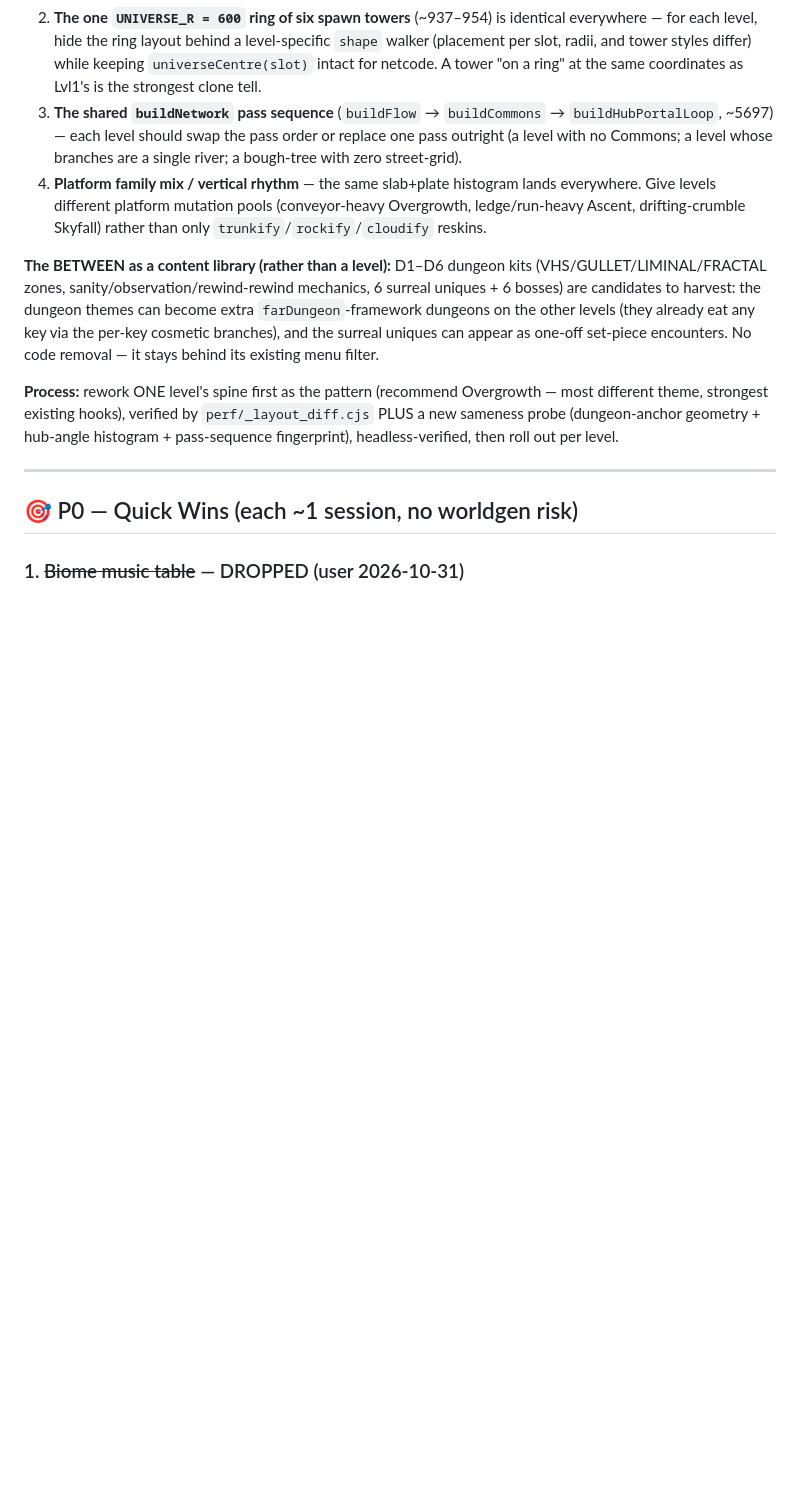
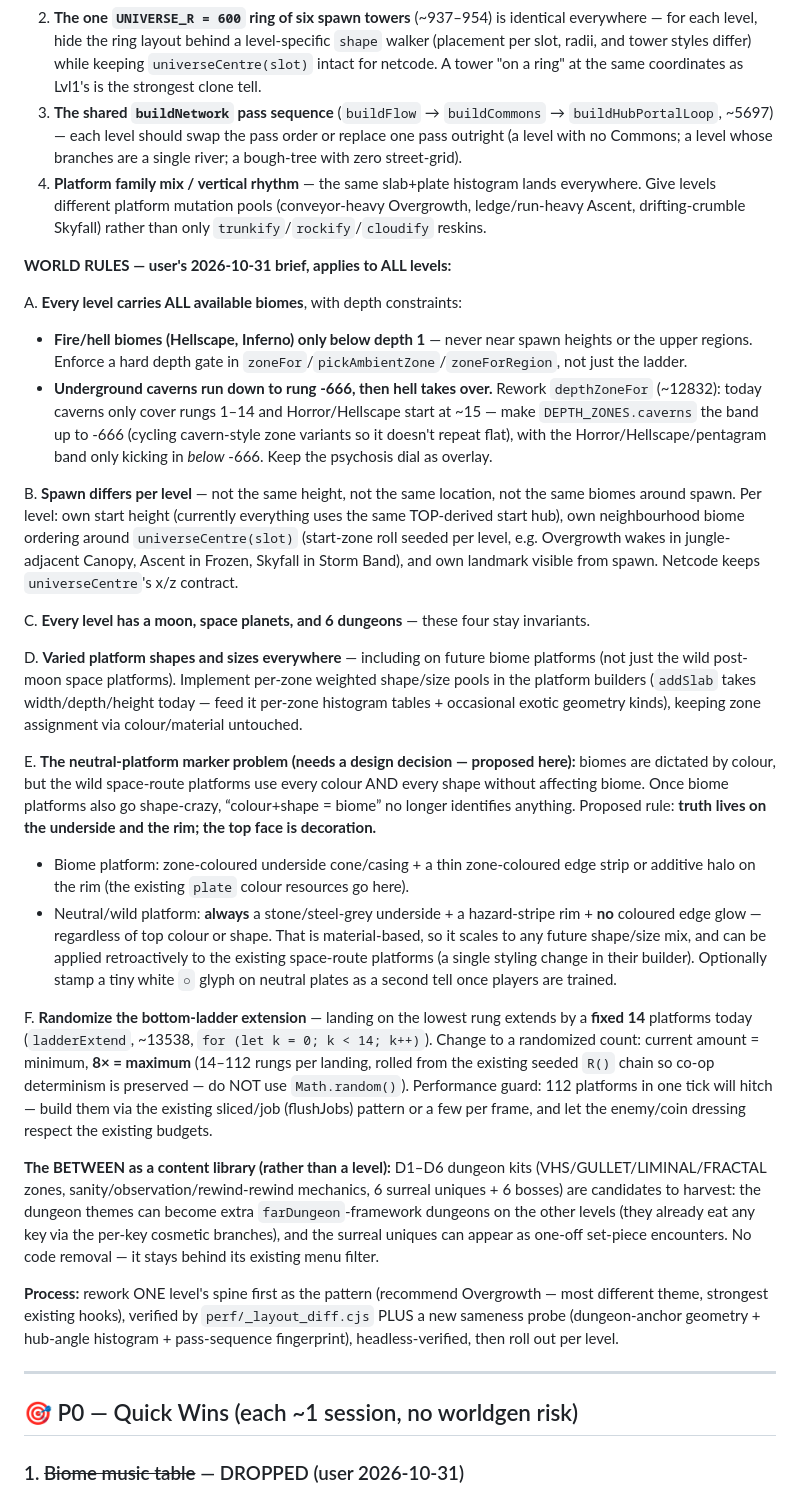
Before and after one commit to Chimthuwu/SkyJump3D, a Markdown page: TODO.md, the part around one of its changes. Drawn GitHub-style; blank space fills up the shorter version.

Commit message:
Capture world-rules brief: biome coverage gates, varied shapes, ladder RNG
User direction for all levels: every biome present with fire/hell gated below
depth -1 and underground caverns extended to -666 before hell takes over
(depthZoneFor rework documented); spawn height/location/starting biomes must
differ per level while moon/planets/dungeons stay invariants; per-zone
platform shape/size pools; a neutral-platform marker decision ("truth lives on
the underside and rim, top face is decoration") to disambiguate biome platforms
from lawless space-route platforms once shapes go wild; and bottom-ladder
extension randomized from a fixed 14 platforms to 14-112 via the existing
seeded RNG so co-op determinism holds, built through the sliced job pattern.

🤖 Generated with Codebuff
Co-Authored-By: Codebuff <noreply@codebuff.com>

```diff
--- a/TODO.md
+++ b/TODO.md
@@ -53,6 +53,48 @@ and the moon/space/hell-ladder depth requirement (per the levels' own HARD RULES
 4. **Platform family mix / vertical rhythm** — the same slab+plate histogram lands everywhere. Give levels
    different platform mutation pools (conveyor-heavy Overgrowth, ledge/run-heavy Ascent, drifting-crumble
    Skyfall) rather than only `trunkify`/`rockify`/`cloudify` reskins.
+
+**WORLD RULES — user's 2026-10-31 brief, applies to ALL levels:**
+
+A. **Every level carries ALL available biomes**, with depth constraints:
+   - **Fire/hell biomes (Hellscape, Inferno) only below depth 1** — never near spawn heights or the upper
+     regions. Enforce a hard depth gate in `zoneFor`/`pickAmbientZone`/`zoneForRegion`, not just the ladder.
+   - **Underground caverns run down to rung -666, then hell takes over.** Rework `depthZoneFor` (~12832):
+     today caverns only cover rungs 1–14 and Horror/Hellscape start at ~15 — make `DEPTH_ZONES.caverns`
+     the band up to -666 (cycling cavern-style zone variants so it doesn't repeat flat), with the
+     Horror/Hellscape/pentagram band only kicking in *below* -666. Keep the psychosis dial as overlay.
+
+B. **Spawn differs per level** — not the same height, not the same location, not the same biomes around
+   spawn. Per level: own start height (currently everything uses the same TOP-derived start hub), own
+   neighbourhood biome ordering around `universeCentre(slot)` (start-zone roll seeded per level, e.g.
+   Overgrowth wakes in jungle-adjacent Canopy, Ascent in Frozen, Skyfall in Storm Band), and own landmark
+   visible from spawn. Netcode keeps `universeCentre`'s x/z contract.
+
+C. **Every level has a moon, space planets, and 6 dungeons** — these four stay invariants.
+
+D. **Varied platform shapes and sizes everywhere** — including on future biome platforms (not just the
+   wild post-moon space platforms). Implement per-zone weighted shape/size pools in the platform builders
+   (`addSlab` takes width/depth/height today — feed it per-zone histogram tables + occasional exotic
+   geometry kinds), keeping zone assignment via colour/material untouched.
+
+E. **The neutral-platform marker problem (needs a design decision — proposed here):** biomes are dictated
+   by colour, but the wild space-route platforms use every colour AND every shape without affecting biome.
+   Once biome platforms also go shape-crazy, “colour+shape = biome” no longer identifies anything.
+   Proposed rule: **truth lives on the underside and the rim; the top face is decoration.**
+   - Biome platform: zone-coloured underside cone/casing + a thin zone-coloured edge strip or additive
+     halo on the rim (the existing `plate` colour resources go here).
+   - Neutral/wild platform: **always** a stone/steel-grey underside + a hazard-stripe rim + **no**
+     coloured edge glow — regardless of top colour or shape.
+   That is material-based, so it scales to any future shape/size mix, and can be applied retroactively to
+   the existing space-route platforms (a single styling change in their builder). Optionally stamp a tiny
+   white `○` glyph on neutral plates as a second tell once players are trained.
+
+F. **Randomize the bottom-ladder extension** — landing on the lowest rung extends by a **fixed 14**
+   platforms today (`ladderExtend`, ~13538, `for (let k = 0; k < 14; k++)`). Change to a randomized count:
+   current amount = minimum, **8× = maximum** (14–112 rungs per landing, rolled from the existing seeded
+   `R()` chain so co-op determinism is preserved — do NOT use `Math.random()`). Performance guard: 112
+   platforms in one tick will hitch — build them via the existing sliced/job (flushJobs) pattern or a few
+   per frame, and let the enemy/coin dressing respect the existing budgets.
 
 **The BETWEEN as a content library (rather than a level):** D1–D6 dungeon kits (VHS/GULLET/LIMINAL/FRACTAL
 zones, sanity/observation/rewind-rewind mechanics, 6 surreal uniques + 6 bosses) are candidates to harvest:
```
Also changed, not shown: other parts of TODO.md (+2 -0 lines).
